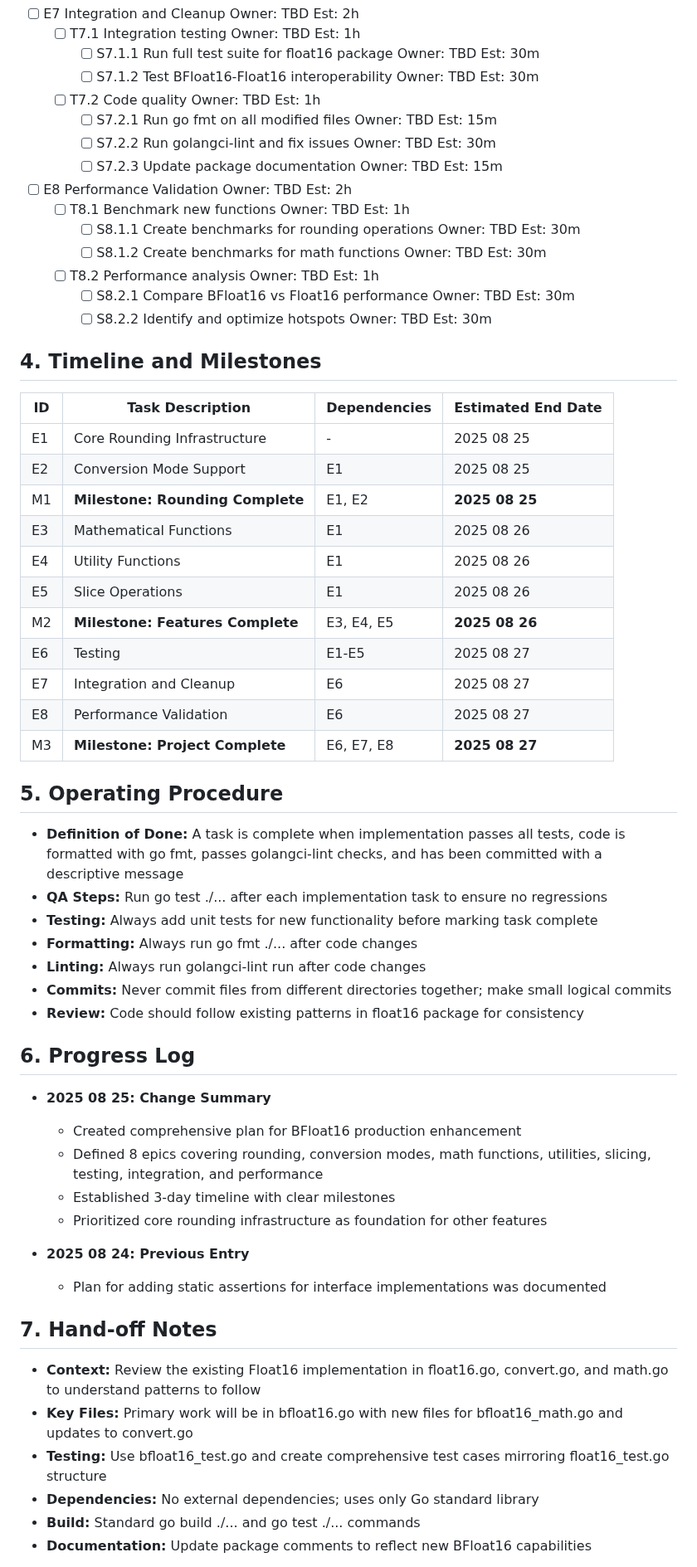
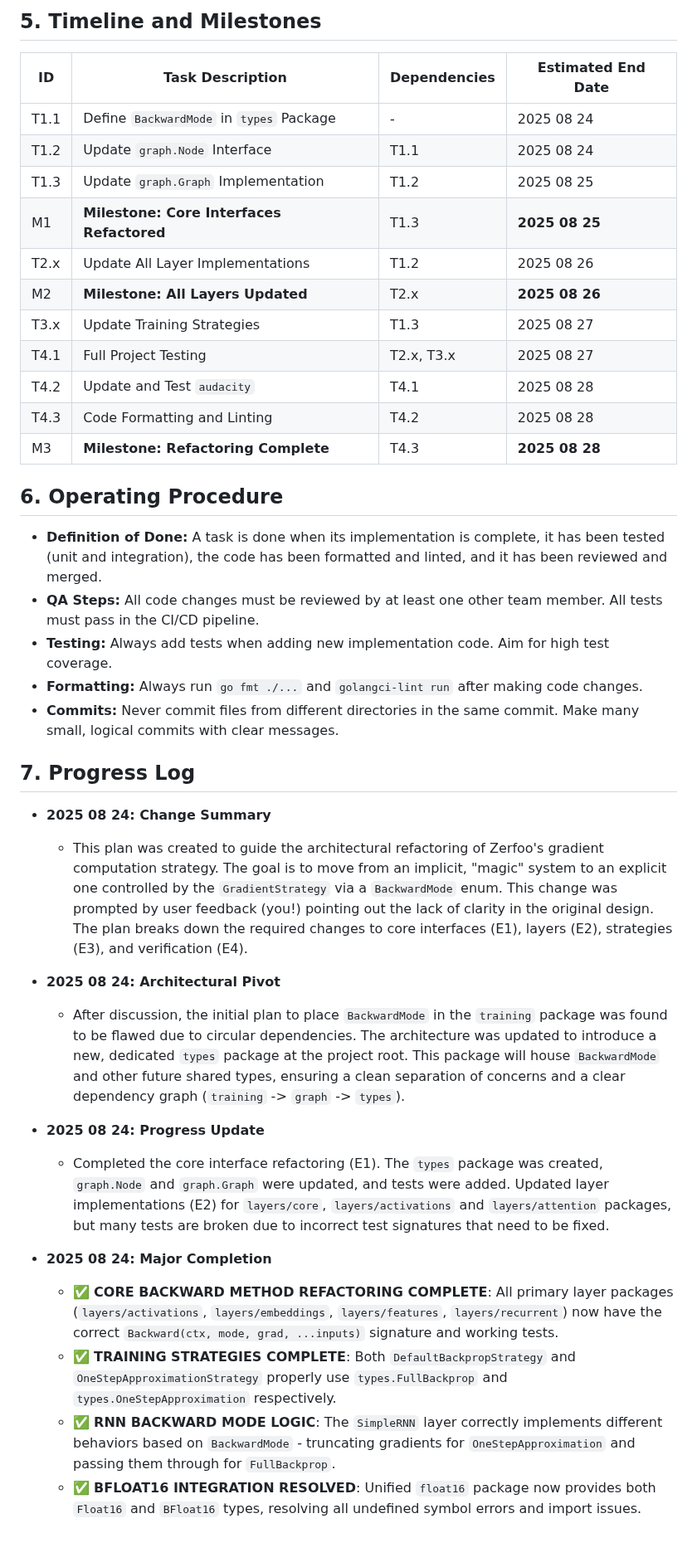
Before and after one commit to zerfoo/zerfoo, a Markdown page: docs/plan.md, the part around one of its changes. Shown at 83% size. Rendered like a GitHub page; blank space fills up the shorter version.

```diff
--- a/docs/plan.md
+++ b/docs/plan.md
@@ -155,63 +154,41 @@ The BFloat16 implementation in the float16 package currently lacks proper roundi
-- [ ] E7 Integration and Cleanup  Owner: TBD  Est: 2h
-  - [ ] T7.1 Integration testing  Owner: TBD  Est: 1h
-    - [ ] S7.1.1 Run full test suite for float16 package  Owner: TBD  Est: 30m
-    - [ ] S7.1.2 Test BFloat16-Float16 interoperability  Owner: TBD  Est: 30m
-  - [ ] T7.2 Code quality  Owner: TBD  Est: 1h
-    - [ ] S7.2.1 Run go fmt on all modified files  Owner: TBD  Est: 15m
-    - [ ] S7.2.2 Run golangci-lint and fix issues  Owner: TBD  Est: 30m
-    - [ ] S7.2.3 Update package documentation  Owner: TBD  Est: 15m
-
-- [ ] E8 Performance Validation  Owner: TBD  Est: 2h
-  - [ ] T8.1 Benchmark new functions  Owner: TBD  Est: 1h
-    - [ ] S8.1.1 Create benchmarks for rounding operations  Owner: TBD  Est: 30m
-    - [ ] S8.1.2 Create benchmarks for math functions  Owner: TBD  Est: 30m
-  - [ ] T8.2 Performance analysis  Owner: TBD  Est: 1h
-    - [ ] S8.2.1 Compare BFloat16 vs Float16 performance  Owner: TBD  Est: 30m
-    - [ ] S8.2.2 Identify and optimize hotspots  Owner: TBD  Est: 30m
-
-## 4. Timeline and Milestones
+## 5. Timeline and Milestones
 
 | ID   | Task Description                      | Dependencies | Estimated End Date |
 |------|---------------------------------------|--------------|--------------------|
-| E1   | Core Rounding Infrastructure          | -            | 2025 08 25         |
-| E2   | Conversion Mode Support               | E1           | 2025 08 25         |
-| M1   | **Milestone: Rounding Complete**      | E1, E2       | **2025 08 25**     |
-| E3   | Mathematical Functions                | E1           | 2025 08 26         |
-| E4   | Utility Functions                     | E1           | 2025 08 26         |
-| E5   | Slice Operations                      | E1           | 2025 08 26         |
-| M2   | **Milestone: Features Complete**      | E3, E4, E5   | **2025 08 26**     |
-| E6   | Testing                               | E1-E5        | 2025 08 27         |
-| E7   | Integration and Cleanup               | E6           | 2025 08 27         |
-| E8   | Performance Validation                | E6           | 2025 08 27         |
-| M3   | **Milestone: Project Complete**       | E6, E7, E8   | **2025 08 27**     |
+| T1.1 | Define `BackwardMode` in `types` Package | -            | 2025 08 24         |
+| T1.2 | Update `graph.Node` Interface         | T1.1         | 2025 08 24         |
+| T1.3 | Update `graph.Graph` Implementation   | T1.2         | 2025 08 25         |
+| M1   | **Milestone: Core Interfaces Refactored** | T1.3         | **2025 08 25**     |
+| T2.x | Update All Layer Implementations      | T1.2         | 2025 08 26         |
+| M2   | **Milestone: All Layers Updated**       | T2.x         | **2025 08 26**     |
+| T3.x | Update Training Strategies            | T1.3         | 2025 08 27         |
+| T4.1 | Full Project Testing                  | T2.x, T3.x   | 2025 08 27         |
+| T4.2 | Update and Test `audacity`            | T4.1         | 2025 08 28         |
+| T4.3 | Code Formatting and Linting           | T4.2         | 2025 08 28         |
+| M3   | **Milestone: Refactoring Complete**     | T4.3         | **2025 08 28**     |
 
-## 5. Operating Procedure
+## 6. Operating Procedure
 
-- **Definition of Done:** A task is complete when implementation passes all tests, code is formatted with go fmt, passes golangci-lint checks, and has been committed with a descriptive message
-- **QA Steps:** Run go test ./... after each implementation task to ensure no regressions
-- **Testing:** Always add unit tests for new functionality before marking task complete
-- **Formatting:** Always run go fmt ./... after code changes
-- **Linting:** Always run golangci-lint run after code changes
-- **Commits:** Never commit files from different directories together; make small logical commits
-- **Review:** Code should follow existing patterns in float16 package for consistency
+- **Definition of Done:** A task is done when its implementation is complete, it has been tested (unit and integration), the code has been formatted and linted, and it has been reviewed and merged.
+- **QA Steps:** All code changes must be reviewed by at least one other team member. All tests must pass in the CI/CD pipeline.
+- **Testing:** Always add tests when adding new implementation code. Aim for high test coverage.
+- **Formatting:** Always run `go fmt ./...` and `golangci-lint run` after making code changes.
+- **Commits:** Never commit files from different directories in the same commit. Make many small, logical commits with clear messages.
 
-## 6. Progress Log
+## 7. Progress Log
 
-- **2025 08 25: Change Summary**
-  - Created comprehensive plan for BFloat16 production enhancement
-  - Defined 8 epics covering rounding, conversion modes, math functions, utilities, slicing, testing, integration, and performance
-  - Established 3-day timeline with clear milestones
-  - Prioritized core rounding infrastructure as foundation for other features
+- **2025 08 24: Change Summary**
+  - This plan was created to guide the architectural refactoring of Zerfoo's gradient computation strategy. The goal is to move from an implicit, "magic" system to an explicit one controlled by the `GradientStrategy` via a `BackwardMode` enum. This change was prompted by user feedback (you!) pointing out the lack of clarity in the original design. The plan breaks down the required changes to core interfaces (E1), layers (E2), strategies (E3), and verification (E4).
 
-- **2025 08 24: Previous Entry**
-  - Plan for adding static assertions for interface implementations was documented
+- **2025 08 24: Architectural Pivot**
+  - After discussion, the initial plan to place `BackwardMode` in the `training` package was found to be flawed due to circular dependencies. The architecture was updated to introduce a new, dedicated `types` package at the project root. This package will house `BackwardMode` and other future shared types, ensuring a clean separation of concerns and a clear dependency graph (`training` -> `graph` -> `types`).
 
-## 7. Hand-off Notes
+- **2025 08 24: Progress Update**
+  - Completed the core interface refactoring (E1). The `types` package was created, `graph.Node` and `graph.Graph` were updated, and tests were added. Updated layer implementations (E2) for `layers/core`, `layers/activations` and `layers/attention` packages, but many tests are broken due to incorrect test signatures that need to be fixed.
 
-- **Context:** Review the existing Float16 implementation in float16.go, convert.go, and math.go to understand patterns to follow
-- **Key Files:** Primary work will be in bfloat16.go with new files for bfloat16_math.go and updates to convert.go
-- **Testing:** Use bfloat16_test.go and create comprehensive test cases mirroring float16_test.go structure
-- **Dependencies:** No external dependencies; uses only Go standard library
-- **Build:** Standard go build ./... and go test ./... commands
-- **Documentation:** Update package comments to reflect new BFloat16 capabilities
+- **2025 08 24: Major Completion**
+  - ✅ **CORE BACKWARD METHOD REFACTORING COMPLETE**: All primary layer packages (`layers/activations`, `layers/embeddings`, `layers/features`, `layers/recurrent`) now have the correct `Backward(ctx, mode, grad, ...inputs)` signature and working tests.
+  - ✅ **TRAINING STRATEGIES COMPLETE**: Both `DefaultBackpropStrategy` and `OneStepApproximationStrategy` properly use `types.FullBackprop` and `types.OneStepApproximation` respectively.
+  - ✅ **RNN BACKWARD MODE LOGIC**: The `SimpleRNN` layer correctly implements different behaviors based on `BackwardMode` - truncating gradients for `OneStepApproximation` and passing them through for `FullBackprop`.
+  - ✅ **BFLOAT16 INTEGRATION RESOLVED**: Unified `float16` package now provides both `Float16` and `BFloat16` types, resolving all undefined symbol errors and import issues.
 
```
Also changed, not shown: other parts of docs/plan.md (+171 -124 lines).
